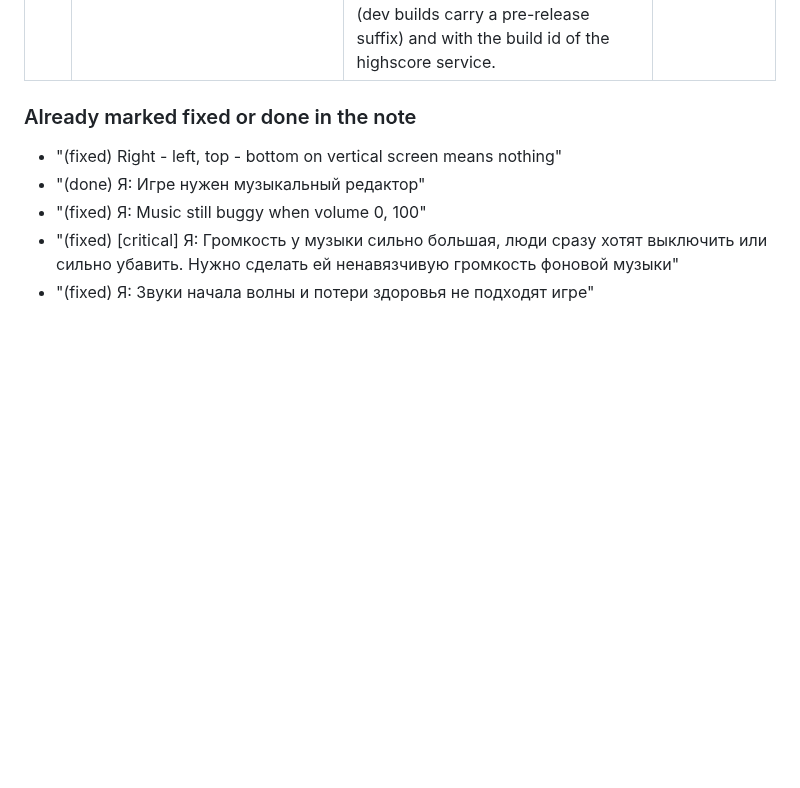
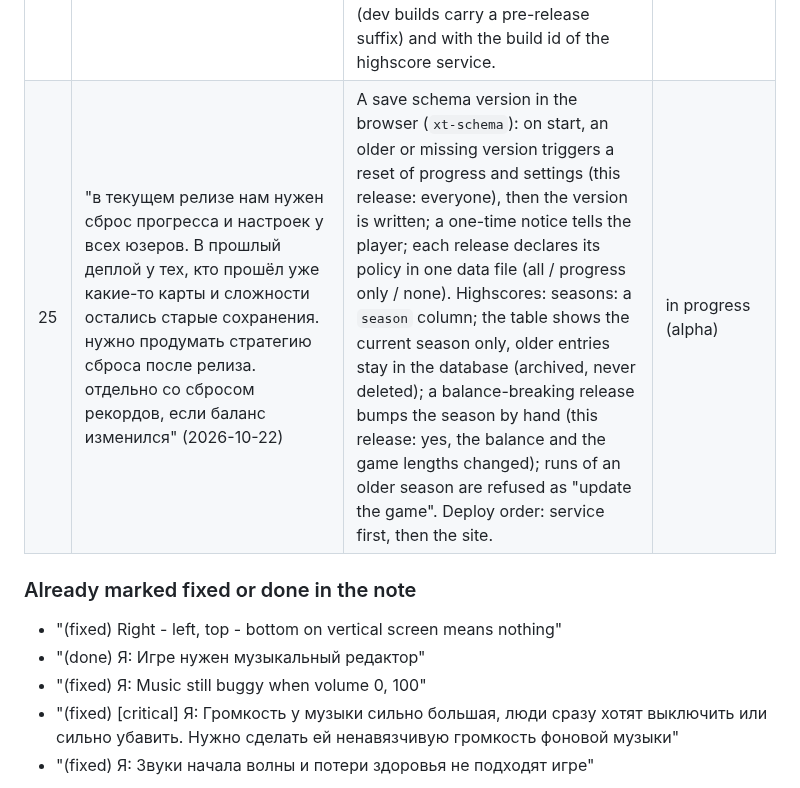
Before and after one commit to kovdmm/xeno, a Markdown page: FEEDBACK.md, the part around the change. Rendered like a GitHub page; blank space fills up the shorter version.

Commit message:
FEEDBACK: the reset of saves and the seasons of the highscore table (#25)
Co-Authored-By: Claude Sonnet 5.5 <noreply@anthropic.com>

```diff
--- a/FEEDBACK.md
+++ b/FEEDBACK.md
@@ -55,6 +55,7 @@ owner's messages while planning the balance work (2026-10-20).
 | 22 | "Ещё попросили добавить узбекский и казахский языки. Будем делать в последнюю очередь" (2026-10-22) | Two more languages: Uzbek (uz) and Kazakh (kk). The owner: last priority. Needs texts.uz.json and texts.kk.json with every key, the language selector, the fonts (check the glyphs of Russo One / the body font for Kazakh Cyrillic letters and Uzbek Latin/Cyrillic: decide the Uzbek script with the owner: Latin is the official one), layout tests on 390 px for the longest strings, the name "Xeno-Tactics" stays untranslated. | open (last) |
 | 23 | "нам нужен поддомен dev.xeno.kovalev.app, чтобы туда выкладывать дев версию" (2026-10-22; lowest, tomorrow) | A second site for the development build: dev.xeno.kovalev.app on the same server (nginx vhost + certbot certificate + a DNS A record, which only the owner can add at the registrar/DNS provider), a `yarn deploy:dev` that publishes there, and the dev build must not write into the live highscore table (a separate service instance and database on another port, or the dev site talks to a separate table; the build id of dev differs from live), noindex, and a visible "DEV" marker. | open (lowest, tomorrow) |
 | 24 | "нужно придумать версионирование и чейнджлог, релиз нотсы. всё это лоуест и завтра" (2026-10-22) | A version scheme (SemVer or a date-based one) shown in the game (settings/about) and in the service health, a CHANGELOG.md kept from the commit history (Keep a Changelog style), and release notes per deploy (what players see, possibly shown once in the game after an update). Ties in with #23 (dev builds carry a pre-release suffix) and with the build id of the highscore service. | open (lowest, tomorrow) |
+| 25 | "в текущем релизе нам нужен сброс прогресса и настроек у всех юзеров. В прошлый деплой у тех, кто прошёл уже какие-то карты и сложности остались старые сохранения. нужно продумать стратегию сброса после релиза. отдельно со сбросом рекордов, если баланс изменился" (2026-10-22) | A save schema version in the browser (`xt-schema`): on start, an older or missing version triggers a reset of progress and settings (this release: everyone), then the version is written; a one-time notice tells the player; each release declares its policy in one data file (all / progress only / none). Highscores: seasons: a `season` column; the table shows the current season only, older entries stay in the database (archived, never deleted); a balance-breaking release bumps the season by hand (this release: yes, the balance and the game lengths changed); runs of an older season are refused as "update the game". Deploy order: service first, then the site. | in progress (alpha) |
 
 ### Already marked fixed or done in the note
 
```
